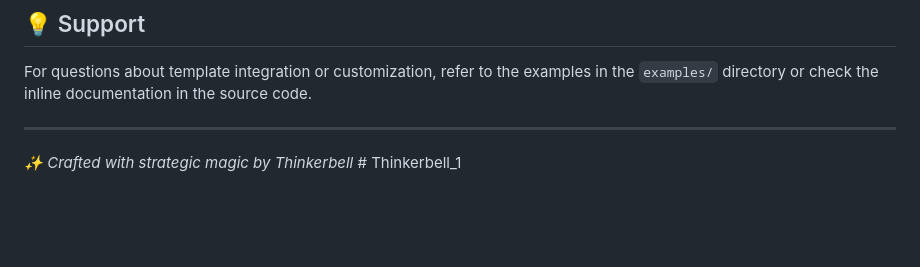
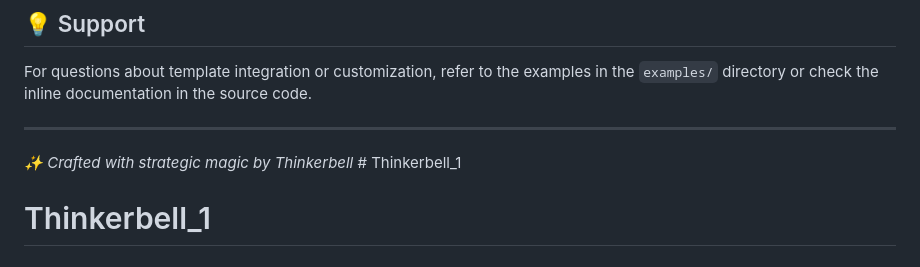
Before and after one commit to jso122-2/Thinkerbell_1, a Markdown page: README.md, the part around the change. Drawn GitHub-style; blank space fills up the shorter version.

```diff
--- a/README.md
+++ b/README.md
@@ -402,3 +402,4 @@ For questions about template integration or customization, refer to the examples
 ---
 
 *✨ Crafted with strategic magic by Thinkerbell* # Thinkerbell_1
+# Thinkerbell_1
```
